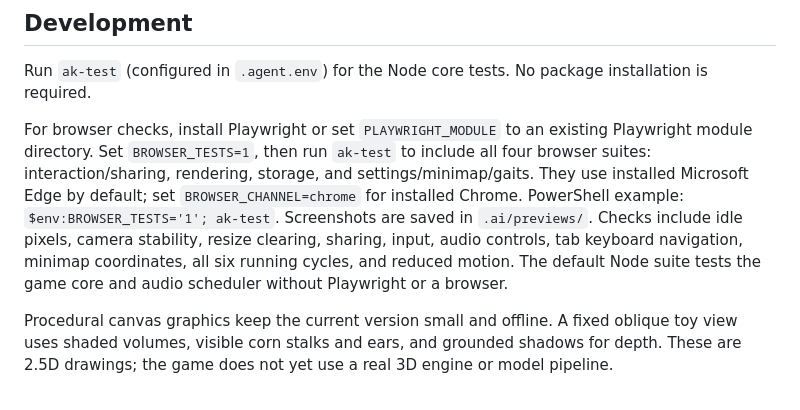
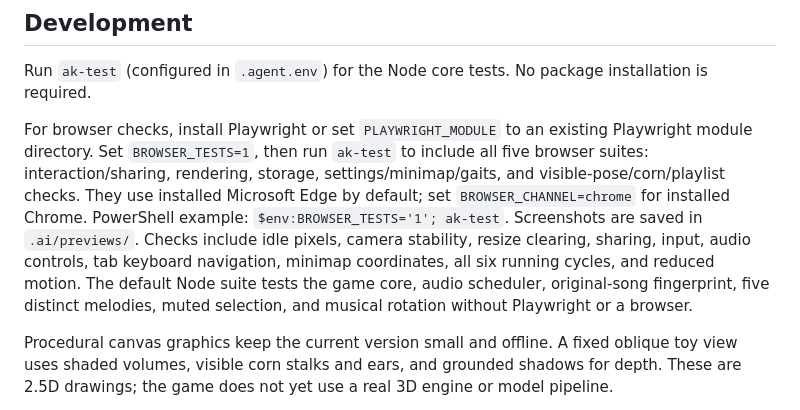
Before and after one commit to Crazyh1803/HedgeandHarvest, a Markdown page: README.md, the part around the change. Rendered like a GitHub page.

Commit message:
docs(test): describe playlist and rendered motion verification

```diff
--- a/README.md
+++ b/README.md
@@ -28,7 +28,7 @@ The browser saves actual edits when storage is available. A new load starts plan
 
 Run `ak-test` (configured in `.agent.env`) for the Node core tests. No package installation is required.
 
-For browser checks, install Playwright or set `PLAYWRIGHT_MODULE` to an existing Playwright module directory. Set `BROWSER_TESTS=1`, then run `ak-test` to include all four browser suites: interaction/sharing, rendering, storage, and settings/minimap/gaits. They use installed Microsoft Edge by default; set `BROWSER_CHANNEL=chrome` for installed Chrome. PowerShell example: `$env:BROWSER_TESTS='1'; ak-test`. Screenshots are saved in `.ai/previews/`. Checks include idle pixels, camera stability, resize clearing, sharing, input, audio controls, tab keyboard navigation, minimap coordinates, all six running cycles, and reduced motion. The default Node suite tests the game core and audio scheduler without Playwright or a browser.
+For browser checks, install Playwright or set `PLAYWRIGHT_MODULE` to an existing Playwright module directory. Set `BROWSER_TESTS=1`, then run `ak-test` to include all five browser suites: interaction/sharing, rendering, storage, settings/minimap/gaits, and visible-pose/corn/playlist checks. They use installed Microsoft Edge by default; set `BROWSER_CHANNEL=chrome` for installed Chrome. PowerShell example: `$env:BROWSER_TESTS='1'; ak-test`. Screenshots are saved in `.ai/previews/`. Checks include idle pixels, camera stability, resize clearing, sharing, input, audio controls, tab keyboard navigation, minimap coordinates, all six running cycles, and reduced motion. The default Node suite tests the game core, audio scheduler, original-song fingerprint, five distinct melodies, muted selection, and musical rotation without Playwright or a browser.
 
 Procedural canvas graphics keep the current version small and offline. A fixed oblique toy view uses shaded volumes, visible corn stalks and ears, and grounded shadows for depth. These are 2.5D drawings; the game does not yet use a real 3D engine or model pipeline.
 
```
